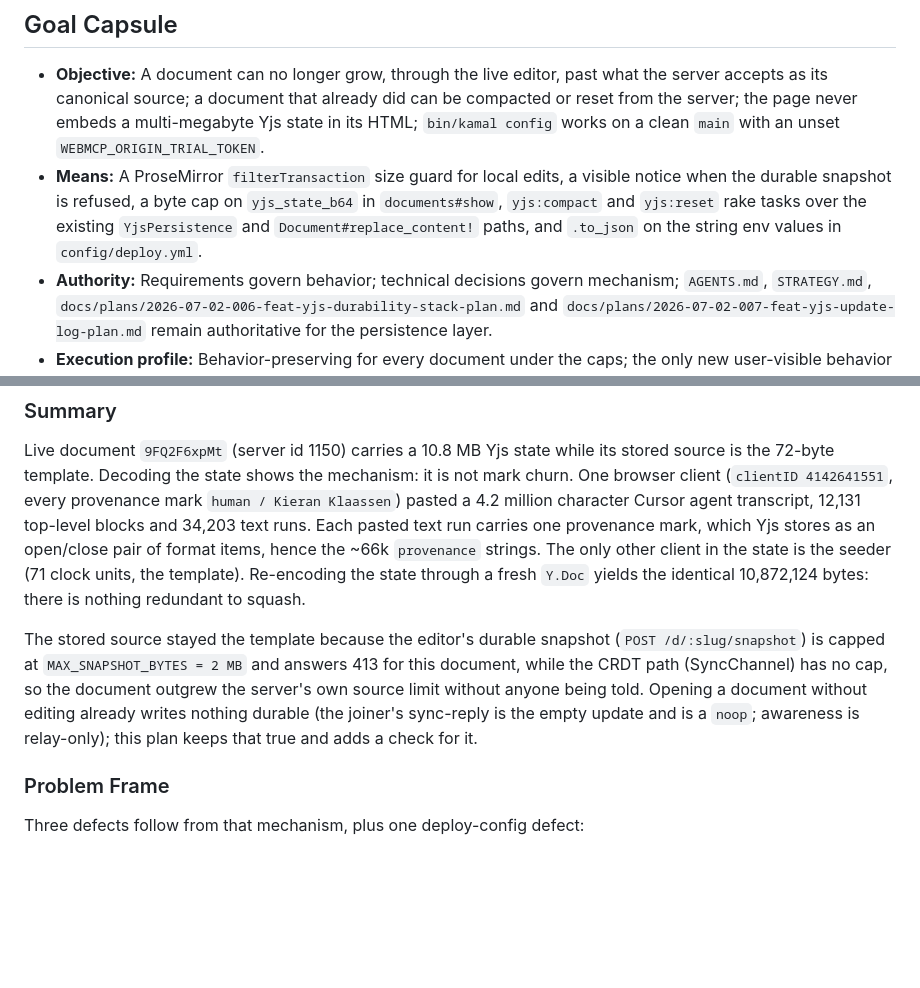
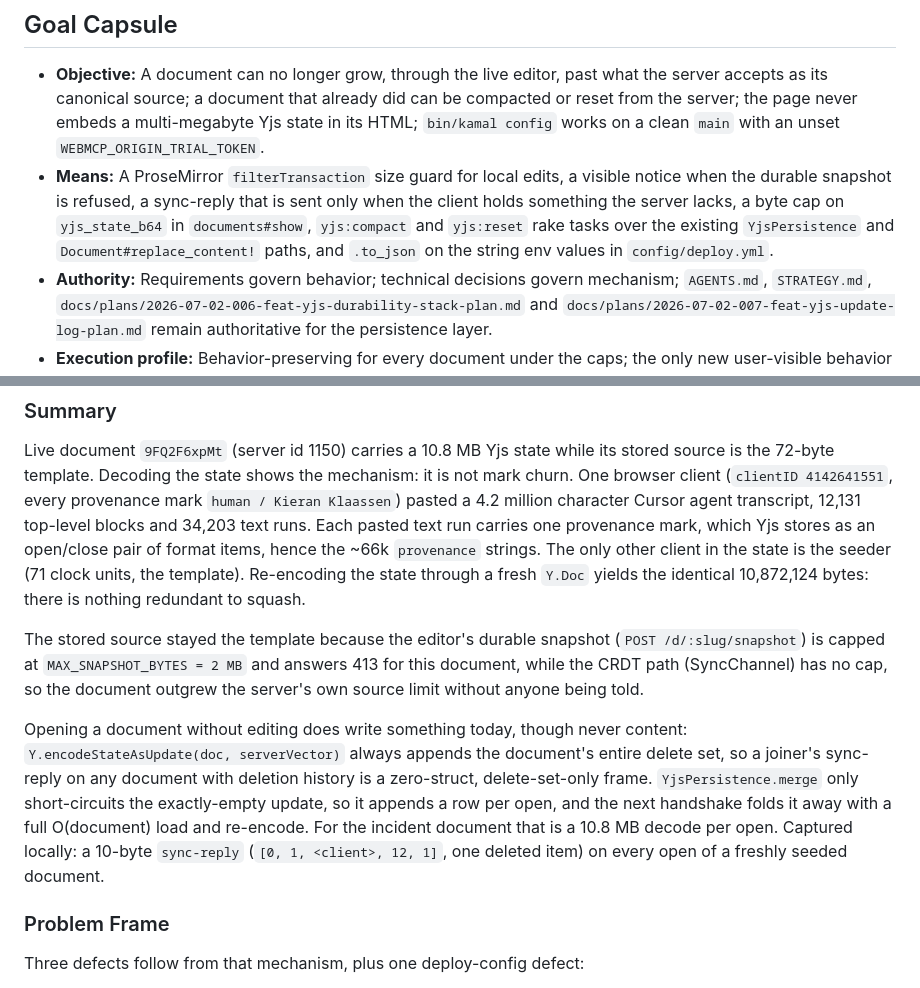
Before and after one commit to kieranklaassen/thinkroom, a Markdown page: docs/plans/2026-09-17-2040-fix-oversized-document-crdt-plan.md, 2 parts joined by grey strips. GitHub-like rendering; blank space fills up the shorter version.

```diff
--- a/docs/plans/2026-09-17-2040-fix-oversized-document-crdt-plan.md
+++ b/docs/plans/2026-09-17-2040-fix-oversized-document-crdt-plan.md
@@ -13,7 +13,7 @@ execution: code
 ## Goal Capsule
 
 - **Objective:** A document can no longer grow, through the live editor, past what the server accepts as its canonical source; a document that already did can be compacted or reset from the server; the page never embeds a multi-megabyte Yjs state in its HTML; `bin/kamal config` works on a clean `main` with an unset `WEBMCP_ORIGIN_TRIAL_TOKEN`.
-- **Means:** A ProseMirror `filterTransaction` size guard for local edits, a visible notice when the durable snapshot is refused, a byte cap on `yjs_state_b64` in `documents#show`, `yjs:compact` and `yjs:reset` rake tasks over the existing `YjsPersistence` and `Document#replace_content!` paths, and `.to_json` on the string env values in `config/deploy.yml`.
+- **Means:** A ProseMirror `filterTransaction` size guard for local edits, a visible notice when the durable snapshot is refused, a sync-reply that is sent only when the client holds something the server lacks, a byte cap on `yjs_state_b64` in `documents#show`, `yjs:compact` and `yjs:reset` rake tasks over the existing `YjsPersistence` and `Document#replace_content!` paths, and `.to_json` on the string env values in `config/deploy.yml`.
 - **Authority:** Requirements govern behavior; technical decisions govern mechanism; `AGENTS.md`, `STRATEGY.md`, `docs/plans/2026-07-02-006-feat-yjs-durability-stack-plan.md` and `docs/plans/2026-07-02-007-feat-yjs-update-log-plan.md` remain authoritative for the persistence layer.
 - **Execution profile:** Behavior-preserving for every document under the caps; the only new user-visible behavior is the refused-edit notice and the snapshot-refused notice.
 - **Stop conditions:** Escalate anything that would change Markdown serialization, provenance semantics, or reject a remote (y-sync) transaction.
@@ -26,7 +26,9 @@ execution: code
 
 Live document `9FQ2F6xpMt` (server id 1150) carries a 10.8 MB Yjs state while its stored source is the 72-byte template. Decoding the state shows the mechanism: it is not mark churn. One browser client (`clientID 4142641551`, every provenance mark `human / Kieran Klaassen`) pasted a 4.2 million character Cursor agent transcript, 12,131 top-level blocks and 34,203 text runs. Each pasted text run carries one provenance mark, which Yjs stores as an open/close pair of format items, hence the ~66k `provenance` strings. The only other client in the state is the seeder (71 clock units, the template). Re-encoding the state through a fresh `Y.Doc` yields the identical 10,872,124 bytes: there is nothing redundant to squash.
 
-The stored source stayed the template because the editor's durable snapshot (`POST /d/:slug/snapshot`) is capped at `MAX_SNAPSHOT_BYTES = 2 MB` and answers 413 for this document, while the CRDT path (SyncChannel) has no cap, so the document outgrew the server's own source limit without anyone being told. Opening a document without editing already writes nothing durable (the joiner's sync-reply is the empty update and is a `noop`; awareness is relay-only); this plan keeps that true and adds a check for it.
+The stored source stayed the template because the editor's durable snapshot (`POST /d/:slug/snapshot`) is capped at `MAX_SNAPSHOT_BYTES = 2 MB` and answers 413 for this document, while the CRDT path (SyncChannel) has no cap, so the document outgrew the server's own source limit without anyone being told.
+
+Opening a document without editing does write something today, though never content: `Y.encodeStateAsUpdate(doc, serverVector)` always appends the document's entire delete set, so a joiner's sync-reply on any document with deletion history is a zero-struct, delete-set-only frame. `YjsPersistence.merge` only short-circuits the exactly-empty update, so it appends a row per open, and the next handshake folds it away with a full O(document) load and re-encode. For the incident document that is a 10.8 MB decode per open. Captured locally: a 10-byte `sync-reply` (`[0, 1, <client>, 12, 1]`, one deleted item) on every open of a freshly seeded document.
 
 ### Problem Frame
 
```
Also changed, not shown: other parts of docs/plans/2026-09-17-2040-fix-oversized-document-crdt-plan.md (+14 -7 lines).
